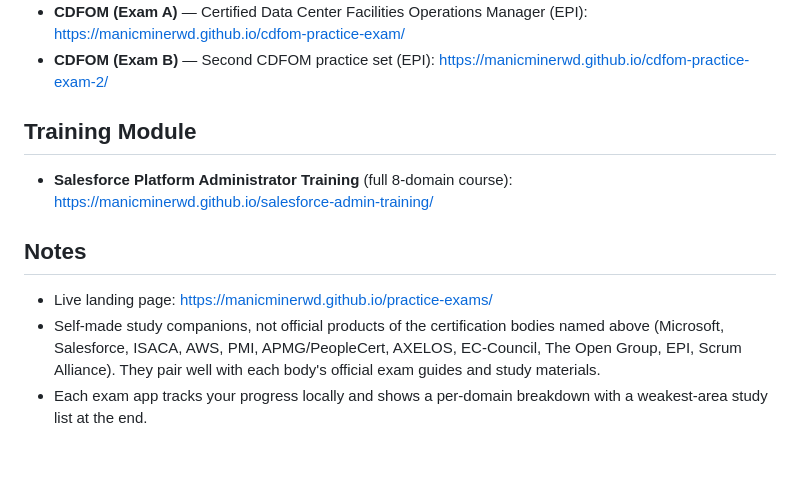
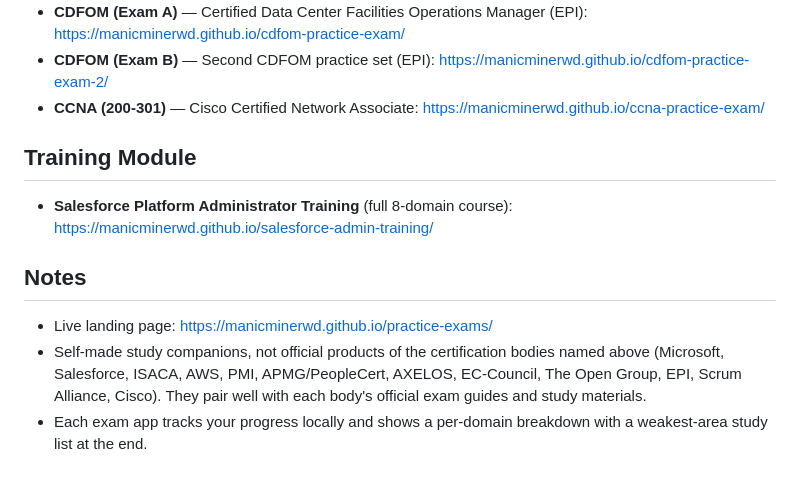
Before and after one commit to ManicMinerWD/practice-exams, a Markdown page: README.md, the part around the change. GitHub-like rendering.

Commit message:
Add CCNA to README exam list

```diff
--- a/README.md
+++ b/README.md
@@ -36,11 +36,12 @@ A simple hub linking manicminerwd's interactive practice exams and training modu
 - **TOGAF 10 Foundation** (The Open Group): https://manicminerwd.github.io/togaf-foundation-practice-exam/
 - **CDFOM (Exam A)** — Certified Data Center Facilities Operations Manager (EPI): https://manicminerwd.github.io/cdfom-practice-exam/
 - **CDFOM (Exam B)** — Second CDFOM practice set (EPI): https://manicminerwd.github.io/cdfom-practice-exam-2/
+- **CCNA (200-301)** — Cisco Certified Network Associate: https://manicminerwd.github.io/ccna-practice-exam/
 
 ## Training Module
 - **Salesforce Platform Administrator Training** (full 8-domain course): https://manicminerwd.github.io/salesforce-admin-training/
 
 ## Notes
 - Live landing page: https://manicminerwd.github.io/practice-exams/
-- Self-made study companions, not official products of the certification bodies named above (Microsoft, Salesforce, ISACA, AWS, PMI, APMG/PeopleCert, AXELOS, EC-Council, The Open Group, EPI, Scrum Alliance). They pair well with each body's official exam guides and study materials.
+- Self-made study companions, not official products of the certification bodies named above (Microsoft, Salesforce, ISACA, AWS, PMI, APMG/PeopleCert, AXELOS, EC-Council, The Open Group, EPI, Scrum Alliance, Cisco). They pair well with each body's official exam guides and study materials.
 - Each exam app tracks your progress locally and shows a per-domain breakdown with a weakest-area study list at the end.
```
